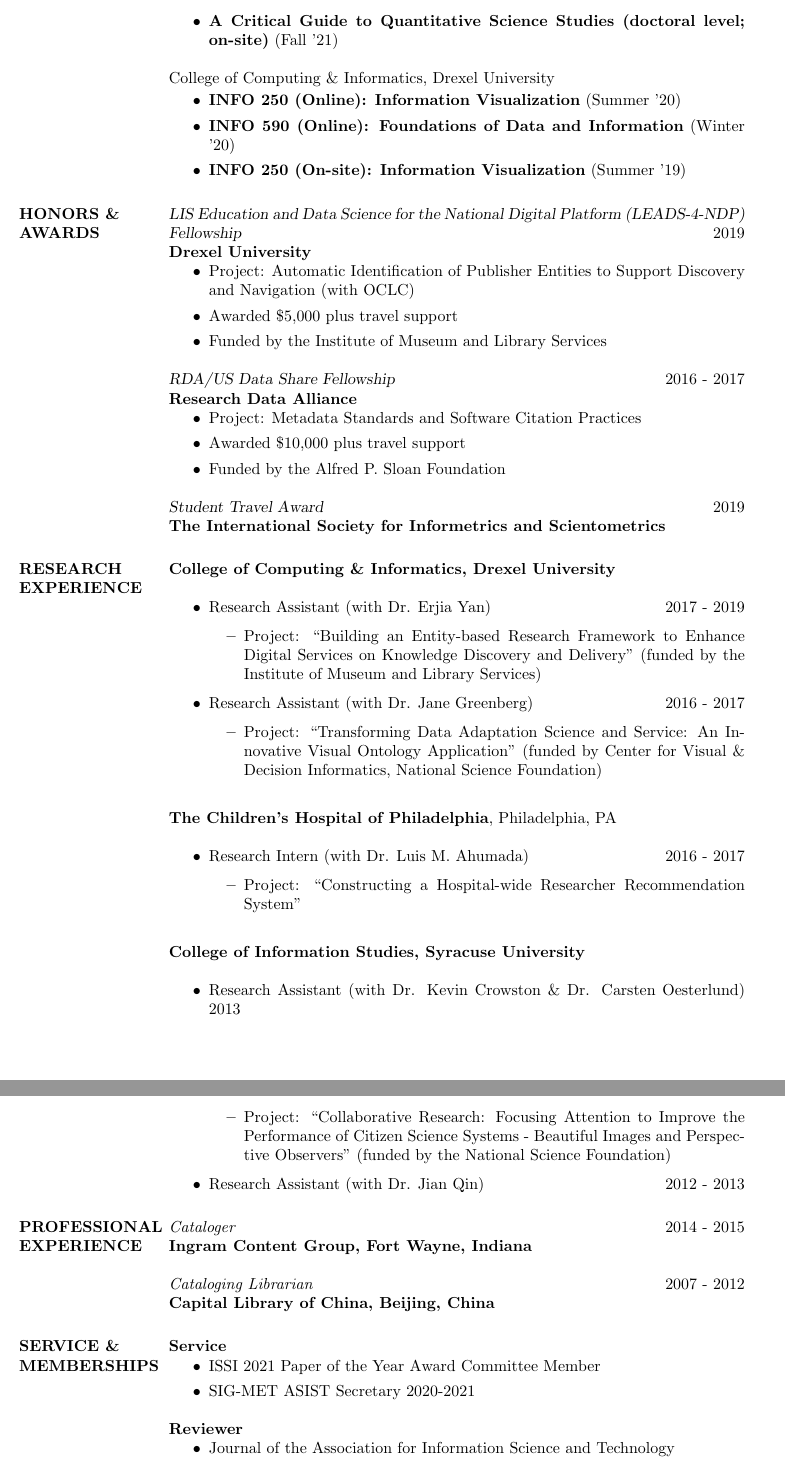
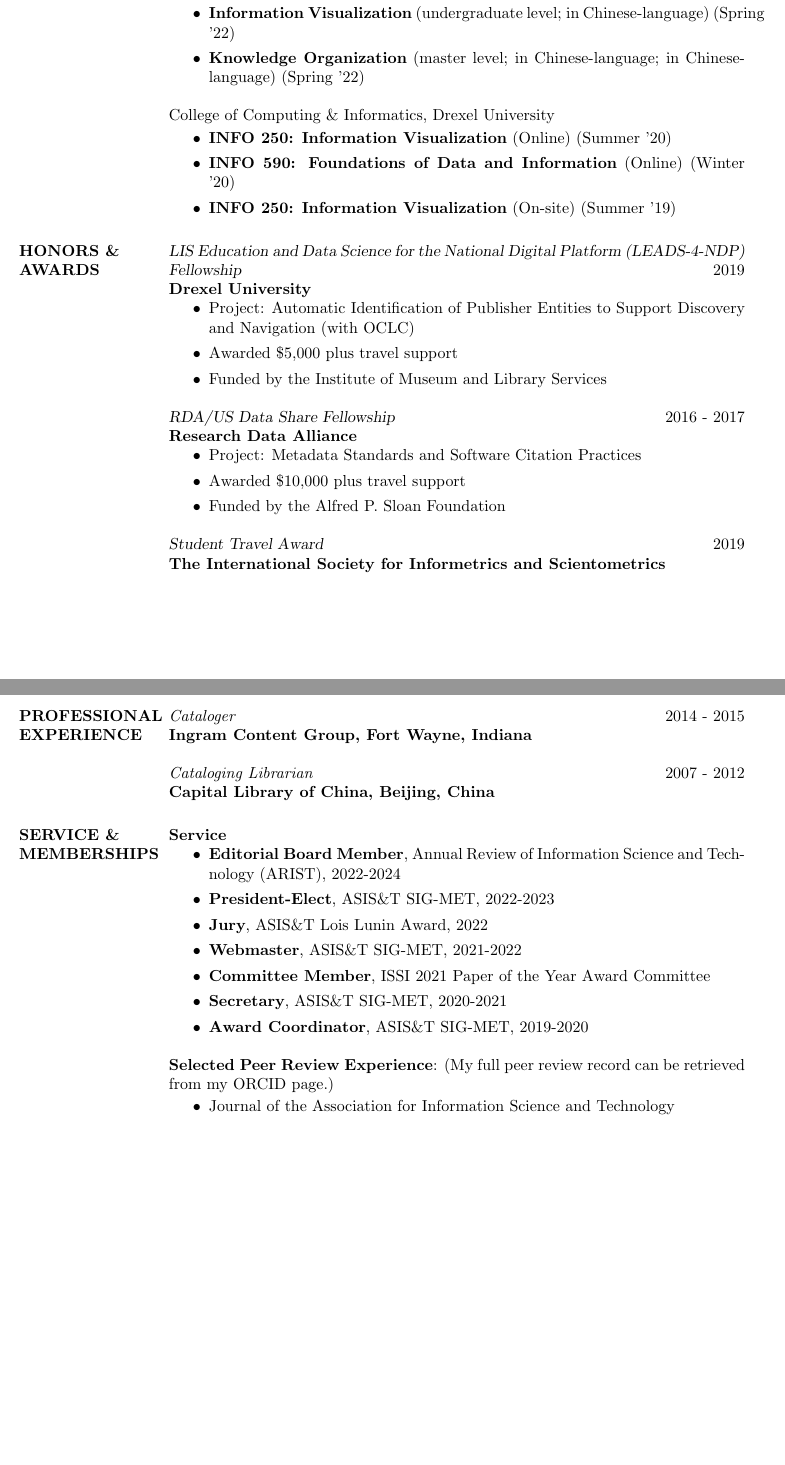
Before and after one commit to nalsi/curriculum_vitae, a LaTeX CV (cv.tex): two parts of pages 5 and 6 of 6, joined at a grey line, cut at the place of the change, the shorter picture padded with empty space. Compiled offline with pdfLaTeX.

Commit message:
2022/1/5

```diff
--- a/cv.tex
+++ b/cv.tex
@@ -173,16 +185,17 @@
 
 School of Information Resource Management, Renmin University of China
 \begin{itemize}
-\item \textbf{Information Visualization in the Context of Digital Humanities (master level; on-site)} (Fall '21)
-\item \textbf{A Critical Guide to Quantitative Science Studies (doctoral level; on-site)} (Fall '21)
+\item \textbf{Information Visualization in the Context of Digital Humanities} (master level; in Chinese-language) (Fall '21, '22)
+\item \textbf{Information Visualization} (undergraduate level; in Chinese-language) (Spring '22)
+\item \textbf{Knowledge Organization} (master level; in Chinese-language; in Chinese-language) (Spring '22)
 \end{itemize}
 
 College of Computing \& Informatics, Drexel University
 
 \begin{itemize}
-\item \textbf{INFO 250 (Online): Information Visualization} (Summer '20)
-\item \textbf{INFO 590 (Online): Foundations of Data and Information} (Winter '20)
-\item \textbf{INFO 250 (On-site): Information Visualization} (Summer '19)
+\item \textbf{INFO 250: Information Visualization} (Online) (Summer '20)
+\item \textbf{INFO 590: Foundations of Data and Information} (Online) (Winter '20)
+\item \textbf{INFO 250: Information Visualization} (On-site) (Summer '19)
 \end{itemize}
 
 \section{HONORS \& AWARDS}
@@ -206,37 +219,6 @@
 {\sl Student Travel Award} \hfill 2019 \\
 \textbf{The International Society for Informetrics and Scientometrics}
 
-\section{RESEARCH EXPERIENCE}
-
-\textbf{College of Computing \& Informatics, Drexel University}\\
-\begin{itemize}
-     \item Research Assistant (with Dr. Erjia Yan) \hfill 2017 - 2019
-     \begin{itemize}
-     	\item  Project: “Building an Entity-based Research Framework to Enhance Digital Services on Knowledge Discovery and Delivery” (funded by the Institute of Museum and Library Services)
-   	\end{itemize}
-   	\item Research Assistant (with Dr. Jane Greenberg) \hfill 2016 - 2017
-     \begin{itemize}
-     	\item  Project: “Transforming Data Adaptation Science and Service: An Innovative Visual Ontology Application” (funded by Center for Visual \& Decision Informatics, National Science Foundation)
-   	\end{itemize}
-\end{itemize}
-
-\textbf{The Children's Hospital of Philadelphia}, Philadelphia, PA\\
-\begin{itemize}
-     \item Research Intern (with Dr. Luis M. Ahumada) \hfill 2016 - 2017
-     \begin{itemize}
-     	\item  Project: “Constructing a Hospital-wide Researcher Recommendation System”
-   	\end{itemize}
-\end{itemize}
-
-\textbf{College of Information Studies, Syracuse University}\\
-\begin{itemize}
-	\item Research Assistant (with Dr. Kevin Crowston \& Dr. Carsten Oesterlund) \hfill 2013
-    \begin{itemize}
-     	\item Project: “Collaborative Research: Focusing Attention to Improve the Performance of Citizen Science Systems - Beautiful Images and Perspective Observers” (funded by the National Science Foundation)
-    \end{itemize}
-    \item Research Assistant (with Dr. Jian Qin) \hfill 2012 - 2013
-\end{itemize}
-
 % Professional Experience
 \section{PROFESSIONAL EXPERIENCE}
 
@@ -251,12 +233,18 @@
 
 \textbf{Service}
 \begin{itemize}
-\item ISSI 2021 Paper of the Year Award Committee Member
-\item SIG-MET ASIST Secretary 2020-2021
+\item \textbf{Editorial Board Member}, Annual Review of Information Science and Technology (ARIST), 2022-2024
+\item \textbf{President-Elect}, ASIS\&T SIG-MET, 2022-2023
+\item \textbf{Jury}, ASIS\&T Lois Lunin Award, 2022
+\item \textbf{Webmaster}, ASIS\&T SIG-MET, 2021-2022
+\item \textbf{Committee Member}, ISSI 2021 Paper of the Year Award Committee
+\item \textbf{Secretary}, ASIS\&T SIG-MET, 2020-2021
+\item \textbf{Award Coordinator}, ASIS\&T SIG-MET, 2019-2020
 \end{itemize}
 
+\textbf{Selected Peer Review Experience}:
+(My full peer review record can be retrieved from my ORCID page.)
 
-\textbf{Reviewer}
 \begin{itemize}
 \item Journal of the Association for Information Science and Technology
 \item Quantitative Science Studies
```
Also changed, not shown: cv.pdf, cv.tex (54 more changed lines), 2 other files.
